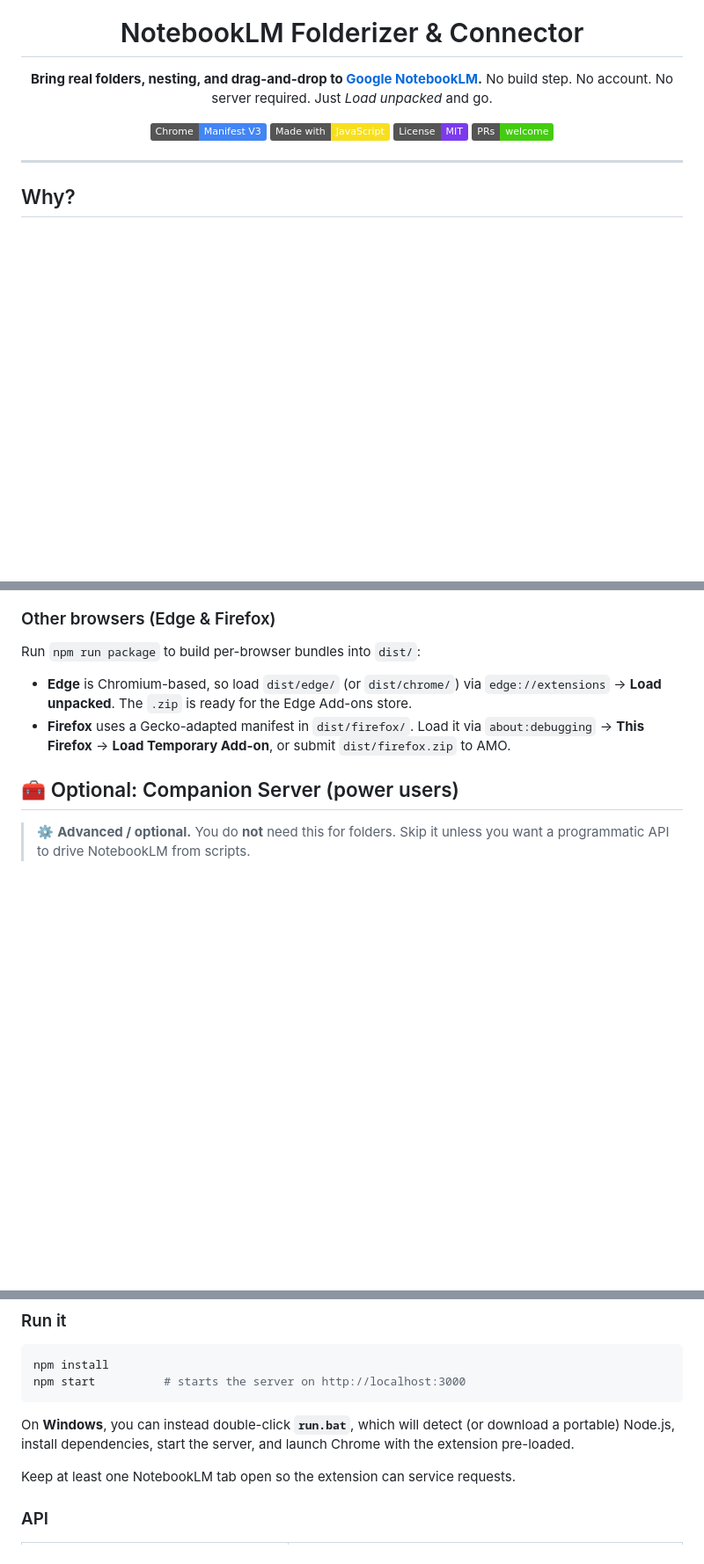
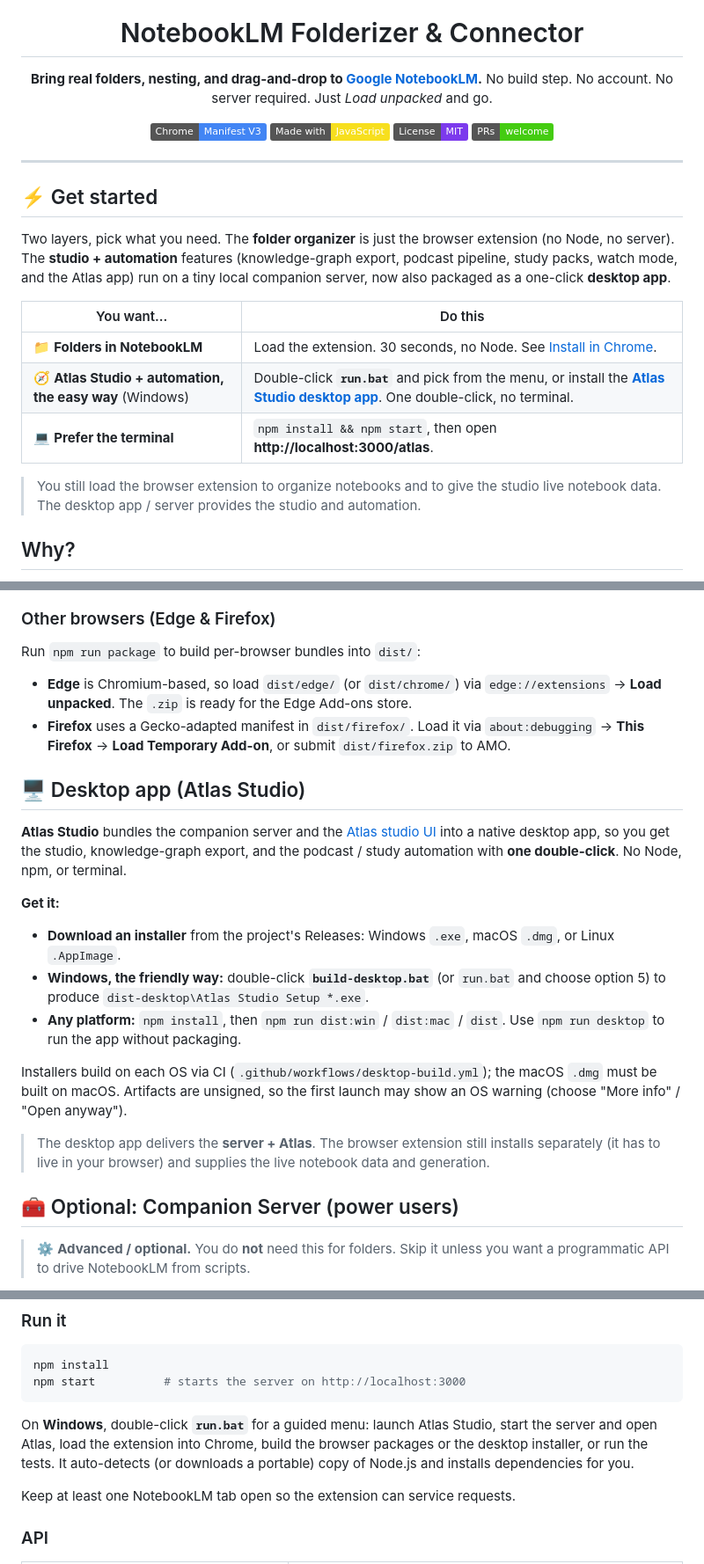
Before and after one commit to mlcyclops/notebooklmchrome, a Markdown page: README.md, 3 parts joined by grey strips. Shown at 88% size. GitHub-like rendering; badges without logos; blank space fills up the shorter version.

Commit message:
docs: refresh README for desktop app, launchers, and new capabilities
- Add a top-level "Get started" table with the three easy paths (extension /
  run.bat or desktop app / npm).
- Add a "Desktop app (Atlas Studio)" section (installers, build-desktop.bat,
  npm run dist, CI pipeline, unsigned-artifact note).
- Describe the new run.bat guided menu; add desktop + Atlas to Architecture;
  expand Development (desktop/dist, build-icon, lib/ + atlas/); add desktop app
  and .bat launchers to the roadmap; add a desktop launch option to Atlas.
- 0 em dashes.

````diff
--- a/README.md
+++ b/README.md
@@ -15,6 +15,22 @@ No build step. No account. No server required. Just *Load unpacked* and go.
 </div>
 
 ---
+
+## ⚡ Get started
+
+Two layers, pick what you need. The **folder organizer** is just the browser extension
+(no Node, no server). The **studio + automation** features (knowledge-graph export,
+podcast pipeline, study packs, watch mode, and the Atlas app) run on a tiny local
+companion server, now also packaged as a one-click **desktop app**.
+
+| You want... | Do this |
+| --- | --- |
+| 📁 **Folders in NotebookLM** | Load the extension. 30 seconds, no Node. See [Install in Chrome](#-install-in-chrome-the-easy-way). |
+| 🧭 **Atlas Studio + automation, the easy way** (Windows) | Double-click **`run.bat`** and pick from the menu, or install the **[Atlas Studio desktop app](#-desktop-app-atlas-studio)**. One double-click, no terminal. |
+| 💻 **Prefer the terminal** | `npm install && npm start`, then open **http://localhost:3000/atlas**. |
+
+> You still load the browser extension to organize notebooks and to give the studio
+> live notebook data. The desktop app / server provides the studio and automation.
 
 ## Why?
 
@@ -96,6 +112,29 @@ Run `npm run package` to build per-browser bundles into `dist/`:
 - **Edge** is Chromium-based, so load `dist/edge/` (or `dist/chrome/`) via `edge://extensions` → **Load unpacked**. The `.zip` is ready for the Edge Add-ons store.
 - **Firefox** uses a Gecko-adapted manifest in `dist/firefox/`. Load it via `about:debugging` → **This Firefox** → **Load Temporary Add-on**, or submit `dist/firefox.zip` to AMO.
 
+## 🖥️ Desktop app (Atlas Studio)
+
+**Atlas Studio** bundles the companion server and the [Atlas studio UI](#-atlas-a-research--podcast-studio)
+into a native desktop app, so you get the studio, knowledge-graph export, and the
+podcast / study automation with **one double-click**. No Node, npm, or terminal.
+
+**Get it:**
+
+- **Download an installer** from the project's Releases: Windows `.exe`, macOS `.dmg`,
+  or Linux `.AppImage`.
+- **Windows, the friendly way:** double-click **`build-desktop.bat`** (or `run.bat` and
+  choose option 5) to produce `dist-desktop\Atlas Studio Setup *.exe`.
+- **Any platform:** `npm install`, then `npm run dist:win` / `dist:mac` / `dist`. Use
+  `npm run desktop` to run the app without packaging.
+
+Installers build on each OS via CI (`.github/workflows/desktop-build.yml`); the macOS
+`.dmg` must be built on macOS. Artifacts are unsigned, so the first launch may show an
+OS warning (choose "More info" / "Open anyway").
+
+> The desktop app delivers the **server + Atlas**. The browser extension still installs
+> separately (it has to live in your browser) and supplies the live notebook data and
+> generation.
+
 ## 🧰 Optional: Companion Server (power users)
 
 > ⚙️ **Advanced / optional.** You do **not** need this for folders. Skip it unless you want
@@ -112,9 +151,10 @@ npm install
 npm start          # starts the server on http://localhost:3000
 ```
 
-On **Windows**, you can instead double-click **`run.bat`**, which will detect (or download a
-portable) Node.js, install dependencies, start the server, and launch Chrome with the
-extension pre-loaded.
+On **Windows**, double-click **`run.bat`** for a guided menu: launch Atlas Studio, start
+the server and open Atlas, load the extension into Chrome, build the browser packages or
+the desktop installer, or run the tests. It auto-detects (or downloads a portable) copy of
+Node.js and installs dependencies for you.
 
 Keep at least one NotebookLM tab open so the extension can service requests.
 
````
Also changed, not shown: other parts of README.md (+14 -3 lines), PROGRESS.md (+7 -0 lines).
